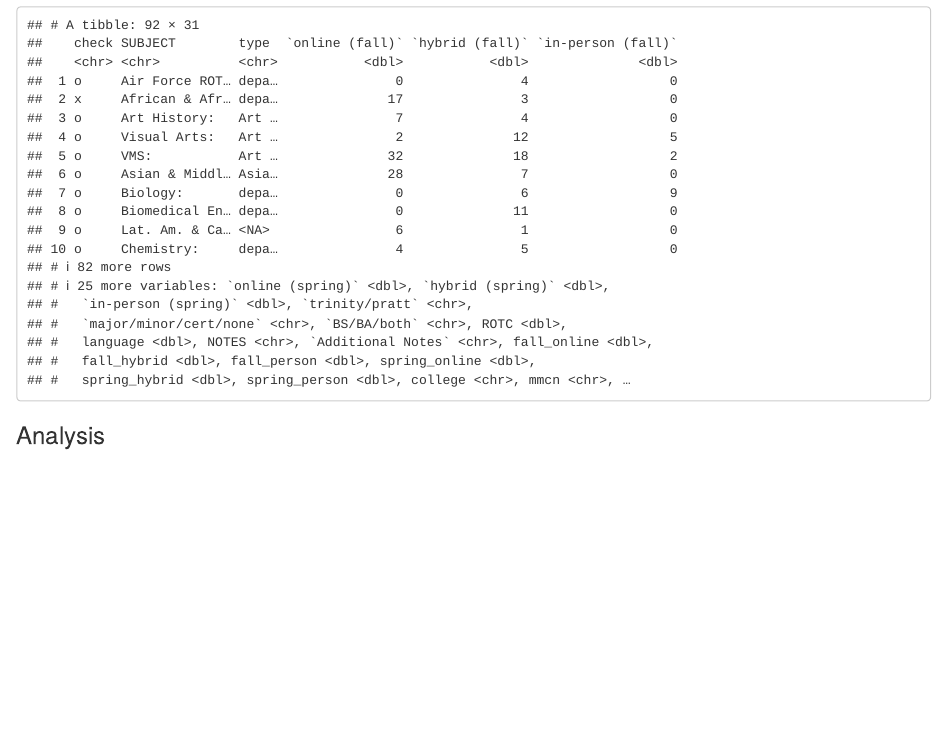
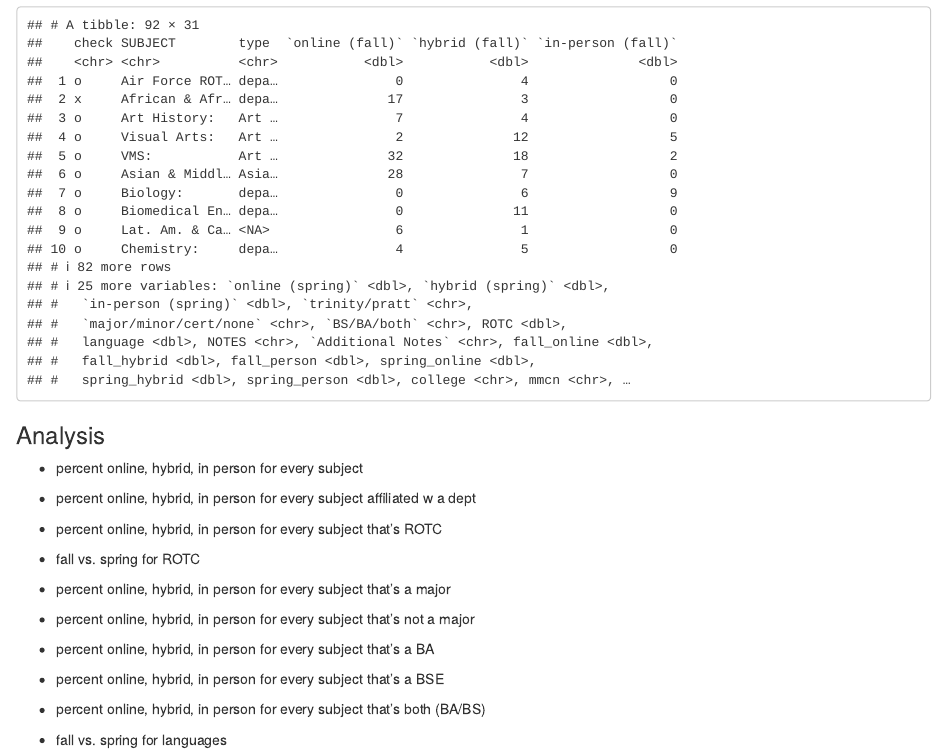
Before and after one commit to preethar19/course-modes, an R Markdown document (course-modes.Rmd): the page in a window 1100 px wide, from 480 px down. Rendered offline with R 4.5, knitr and Pandoc, with nearby package versions.

Commit message:
added analysis ideas

````diff
--- a/course-modes.Rmd
+++ b/course-modes.Rmd
@@ -66,3 +66,23 @@ newmodes
 ```
 
 ### Analysis
+
+- percent online, hybrid, in person for every subject
+
+- percent online, hybrid, in person for every subject affiliated w a dept
+
+- percent online, hybrid, in person for every subject that's ROTC
+
+- fall vs. spring for ROTC
+
+- percent online, hybrid, in person for every subject that's a major
+
+- percent online, hybrid, in person for every subject that's not a major
+
+- percent online, hybrid, in person for every subject that's a BA
+
+- percent online, hybrid, in person for every subject that's a BSE
+
+- percent online, hybrid, in person for every subject that's both (BA/BS)
+
+- fall vs. spring for languages
````
